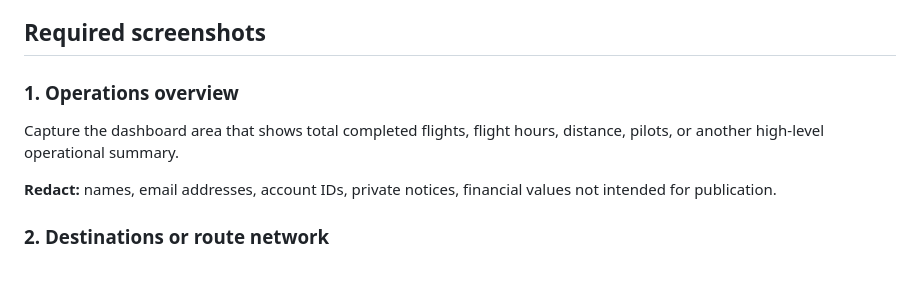
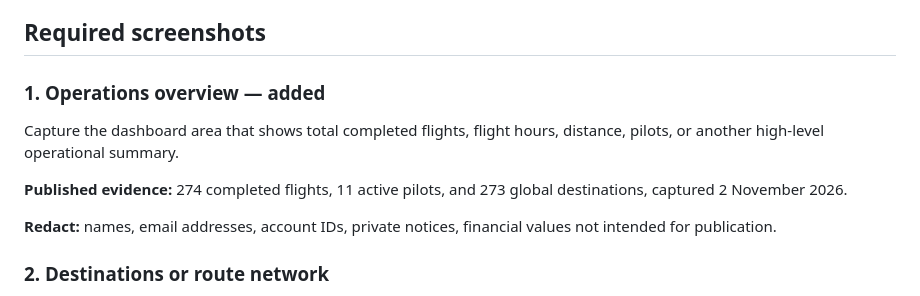
Before and after one commit to aderofrank402-spec/air-jamaica-virtual, a Markdown page: docs/EVIDENCE_CHECKLIST.md, the part around the change. Drawn GitHub-style; blank space fills up the shorter version.

```diff
--- a/docs/EVIDENCE_CHECKLIST.md
+++ b/docs/EVIDENCE_CHECKLIST.md
@@ -4,9 +4,11 @@ The next portfolio pass will add live-system screenshots and verified operationa
 
 ## Required screenshots
 
-### 1. Operations overview
+### 1. Operations overview — added
 
 Capture the dashboard area that shows total completed flights, flight hours, distance, pilots, or another high-level operational summary.
+
+**Published evidence:** 274 completed flights, 11 active pilots, and 273 global destinations, captured 2 November 2026.
 
 **Redact:** names, email addresses, account IDs, private notices, financial values not intended for publication.
 
```
Also changed, not shown: CHANGELOG.md (+1 -0 lines), README.md (+7 -4 lines), assets/evidence/operations-overview.png (added).
